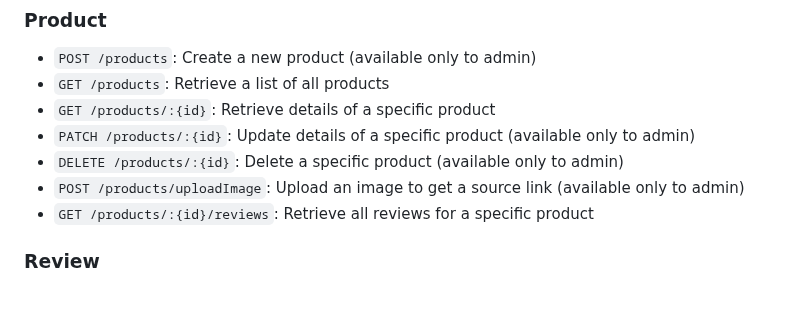
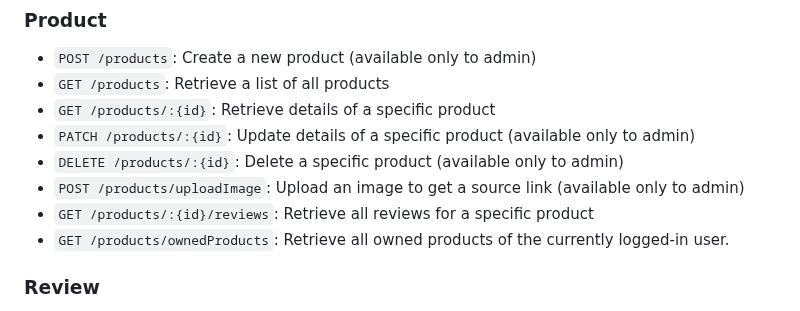
Before and after one commit to Blingoose/e-commerce-api, a Markdown page: README.md, the part around the change. Rendered like a GitHub page.

```diff
--- a/README.md
+++ b/README.md
@@ -81,6 +81,7 @@ But it will work fine with Postman.
 - `DELETE /products/:{id}`: Delete a specific product (available only to admin)
 - `POST /products/uploadImage`: Upload an image to get a source link (available only to admin)
 - `GET /products/:{id}/reviews`: Retrieve all reviews for a specific product
+- `GET /products/ownedProducts`: Retrieve all owned products of the currently logged-in user.
 
 ### Review
 
```
